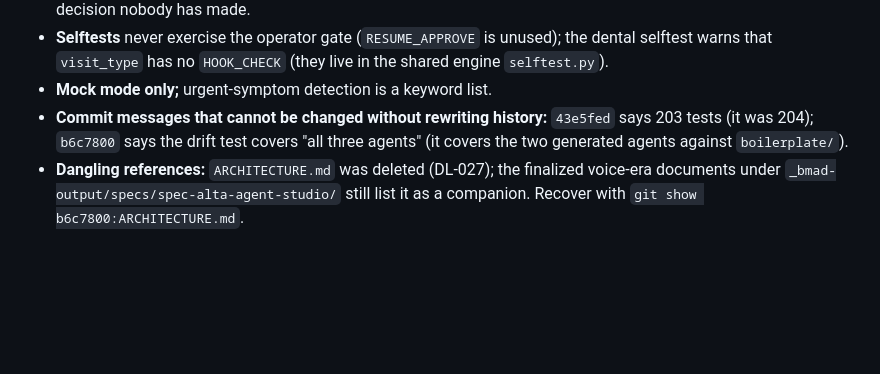
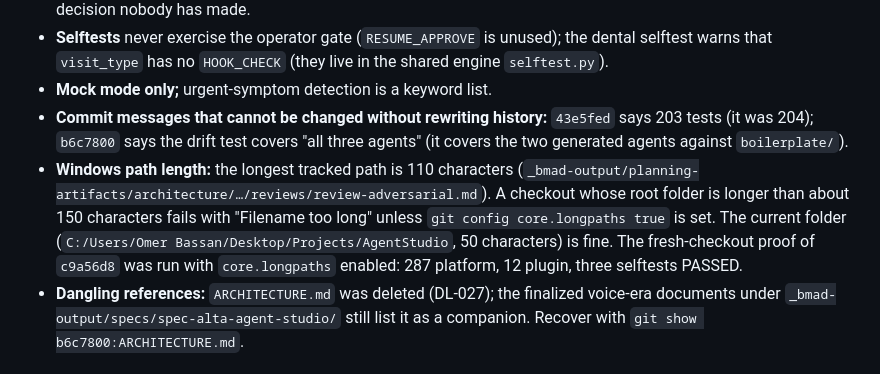
Before and after one commit to OmerBassan/Alta-agent-studio, a Markdown page: CURRENT-STATE.md, the part around the change. Rendered like a GitHub page; blank space fills up the shorter version.

Commit message:
Note the Windows long-path requirement for deep checkouts
The BMAD artifacts include a 110-character path; a checkout rooted deeper
than about 150 characters needs core.longpaths. Found by the fresh-checkout
proof of c9a56d8, which then passed (287 platform, 12 plugin, three
selftests).

Co-Authored-By: Claude Opus 5.5 <noreply@anthropic.com>

```diff
--- a/CURRENT-STATE.md
+++ b/CURRENT-STATE.md
@@ -59,6 +59,7 @@ Per-turn expectations on trace properties, never wording: `intent`, `tools_run`,
 - **Selftests** never exercise the operator gate (`RESUME_APPROVE` is unused); the dental selftest warns that `visit_type` has no `HOOK_CHECK` (they live in the shared engine `selftest.py`).
 - **Mock mode only;** urgent-symptom detection is a keyword list.
 - **Commit messages that cannot be changed without rewriting history:** `43e5fed` says 203 tests (it was 204); `b6c7800` says the drift test covers "all three agents" (it covers the two generated agents against `boilerplate/`).
+- **Windows path length:** the longest tracked path is 110 characters (`_bmad-output/planning-artifacts/architecture/…/reviews/review-adversarial.md`). A checkout whose root folder is longer than about 150 characters fails with "Filename too long" unless `git config core.longpaths true` is set. The current folder (`C:/Users/Omer Bassan/Desktop/Projects/AgentStudio`, 50 characters) is fine. The fresh-checkout proof of `c9a56d8` was run with `core.longpaths` enabled: 287 platform, 12 plugin, three selftests PASSED.
 - **Dangling references:** `ARCHITECTURE.md` was deleted (DL-027); the finalized voice-era documents under `_bmad-output/specs/spec-alta-agent-studio/` still list it as a companion. Recover with `git show b6c7800:ARCHITECTURE.md`.
 
 ## 5. Next task
```
